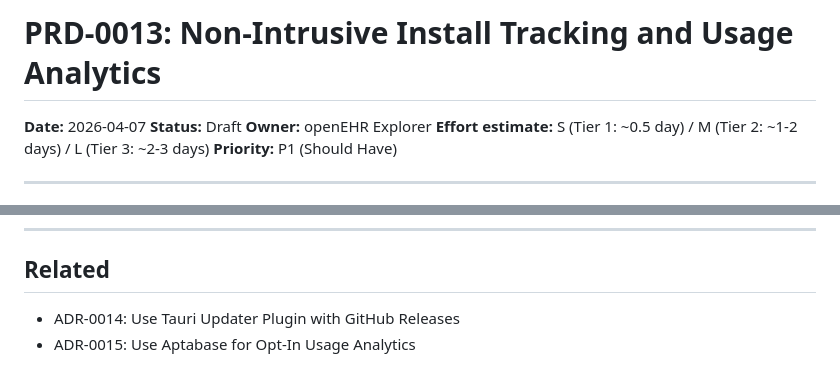
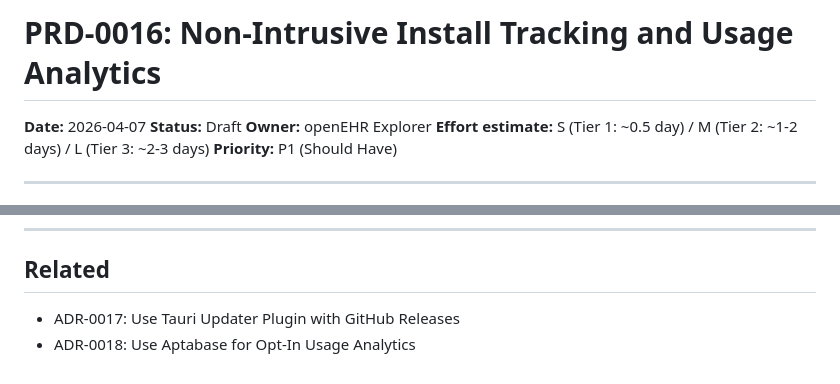
Before and after one commit to platzhersh/openehr-explorer, a Markdown page: docs/prd/PRD-0016-non-intrusive-install-tracking.md, 2 parts joined by grey strips. GitHub-like rendering.

```diff
--- a/docs/prd/PRD-0013-non-intrusive-install-tracking.md
+++ b/docs/prd/PRD-0016-non-intrusive-install-tracking.md
@@ -1,4 +1,4 @@
-# PRD-0013: Non-Intrusive Install Tracking and Usage Analytics
+# PRD-0016: Non-Intrusive Install Tracking and Usage Analytics
 
 **Date:** 2026-04-07
 **Status:** Draft
@@ -180,5 +180,5 @@ As an open-source project seeking adoption in the openEHR community, understandi
 
 ## Related
 
-- ADR-0014: Use Tauri Updater Plugin with GitHub Releases
-- ADR-0015: Use Aptabase for Opt-In Usage Analytics
+- ADR-0017: Use Tauri Updater Plugin with GitHub Releases
+- ADR-0018: Use Aptabase for Opt-In Usage Analytics
```
Also changed, not shown: docs/adr/ADR-0017-tauri-updater-with-github-releases.md (renamed from docs/adr/ADR-0014-tauri-updater-with-github-releases.md, +4 -4 lines), docs/adr/ADR-0018-aptabase-opt-in-usage-analytics.md (renamed from docs/adr/ADR-0015-aptabase-opt-in-usage-analytics.md, +4 -4 lines).
